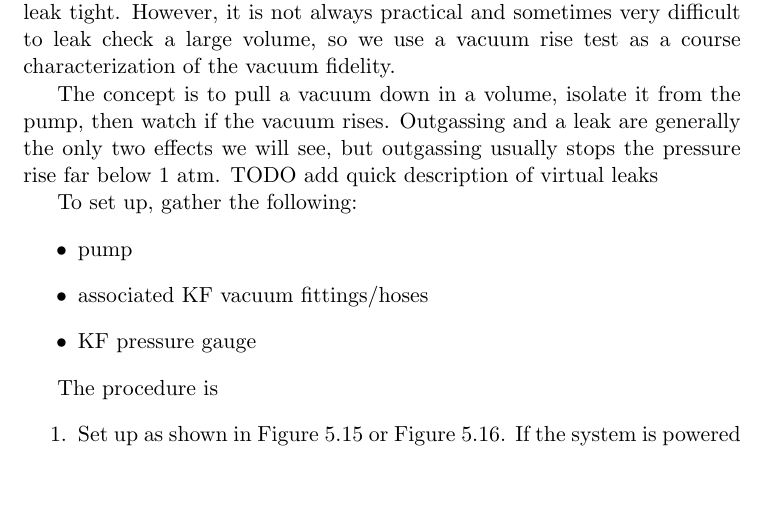
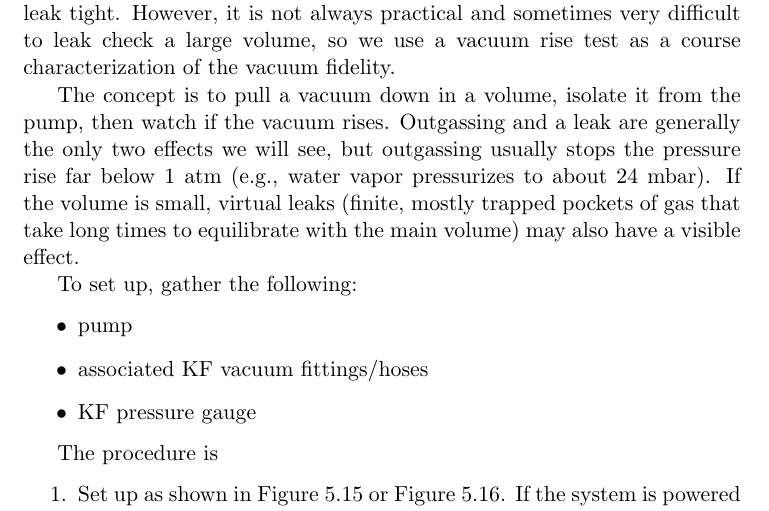
Before and after one commit to ryan-duve/hifrost-manual, a LaTeX thesis (hifrost.tex, which reads procedures.tex): part of page 62 of 84, cut so that both start at the same text, the shorter picture padded with empty space. Compiled offline with pdfLaTeX.

Commit message:
mentioned virtual leaks in vacuum rise test section

```diff
--- a/procedures.tex
+++ b/procedures.tex
@@ -371,7 +371,7 @@ The procedure below ensures air will not get in to the pressurization line and f
 A leak checker is the proper way to determine if a vacuum volume is leak tight.  However, it is not always practical and sometimes very difficult to leak check a large volume, so we use a vacuum rise test as a course characterization of the vacuum fidelity.
 
 
-The concept is to pull a vacuum down in a volume, isolate it from the pump, then watch if the vacuum rises.  Outgassing and a leak are generally the only two effects we will see, but outgassing usually stops the pressure rise far below 1 atm.  TODO add quick description of virtual leaks
+The concept is to pull a vacuum down in a volume, isolate it from the pump, then watch if the vacuum rises.  Outgassing and a leak are generally the only two effects we will see, but outgassing usually stops the pressure rise far below 1 atm (e.g., water vapor pressurizes to about 24 mbar).  If the volume is small, virtual leaks (finite, mostly trapped pockets of gas that take long times to equilibrate with the main volume) may also have a visible effect.
 
 To set up, gather the following:
 \begin{itemize}
```
